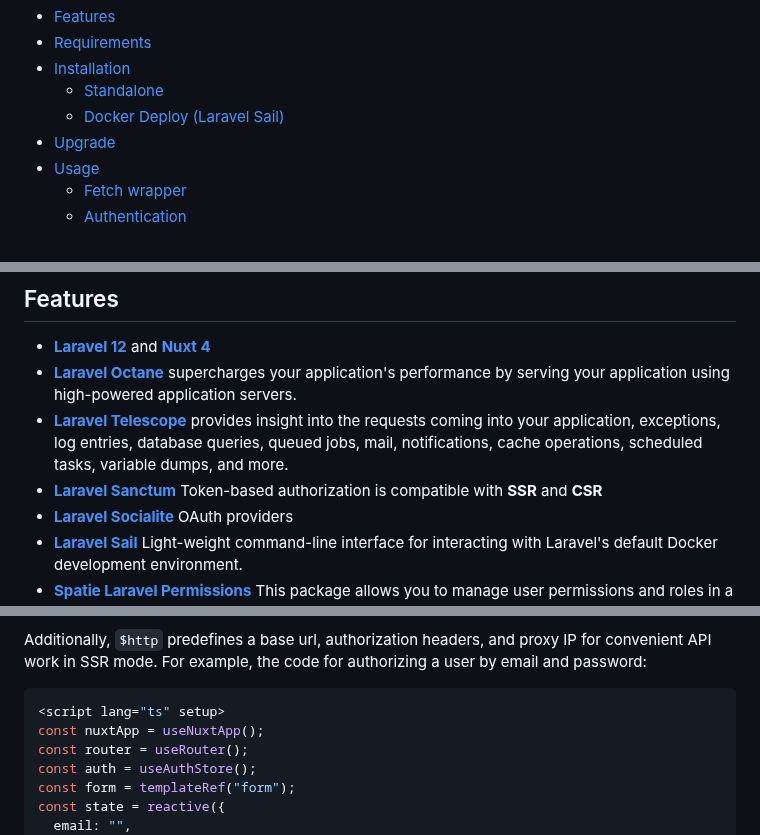
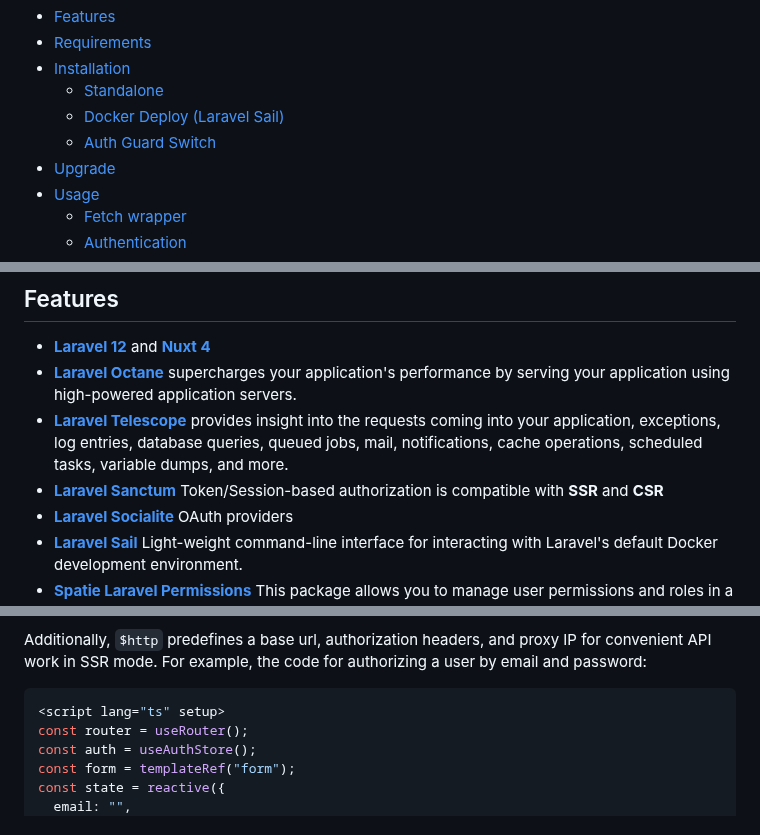
Before and after one commit to k2so-dev/laravel-nuxt, a Markdown page: README.md, 3 parts joined by grey strips. Rendered like a GitHub page.

````diff
--- a/README.md
+++ b/README.md
@@ -17,6 +17,7 @@ The goal of the project is to create a template for development on Laravel and N
 - [Installation](#installation)
     - [Standalone](#standalone)
     - [Docker Deploy (Laravel Sail)](#docker-deploy-laravel-sail)
+    - [Auth Guard Switch](#auth-guard-switch)
 - [Upgrade](#upgrade)
 - [Usage](#usage)
     - [Fetch wrapper](#fetch-wrapper)
@@ -36,7 +37,7 @@ The goal of the project is to create a template for development on Laravel and N
  - [**Laravel 12**](https://laravel.com/docs/12.x) and [**Nuxt 4**](https://nuxt.com/)
  - [**Laravel Octane**](https://laravel.com/docs/12.x/octane) supercharges your application's performance by serving your application using high-powered application servers.
  - [**Laravel Telescope**](https://laravel.com/docs/12.x/telescope) provides insight into the requests coming into your application, exceptions, log entries, database queries, queued jobs, mail, notifications, cache operations, scheduled tasks, variable dumps, and more.
- - [**Laravel Sanctum**](https://laravel.com/docs/12.x/sanctum) Token-based authorization is compatible with **SSR** and **CSR**
+ - [**Laravel Sanctum**](https://laravel.com/docs/12.x/sanctum) Token/Session-based authorization is compatible with **SSR** and **CSR**
  - [**Laravel Socialite**](https://laravel.com/docs/12.x/socialite) OAuth providers
  - [**Laravel Sail**](https://laravel.com/docs/12.x/sail) Light-weight command-line interface for interacting with Laravel's default Docker development environment.
  - [**Spatie Laravel Permissions**](https://spatie.be/docs/laravel-permission/v6/introduction) This package allows you to manage user permissions and roles in a database.
@@ -117,7 +126,6 @@ Additionally, `$http` predefines a base url, authorization headers, and proxy IP
 For example, the code for authorizing a user by email and password:
 ```vue
 <script lang="ts" setup>
-const nuxtApp = useNuxtApp();
 const router = useRouter();
 const auth = useAuthStore();
 const form = templateRef("form");
````
Also changed, not shown: other parts of README.md (+12 -4 lines).
